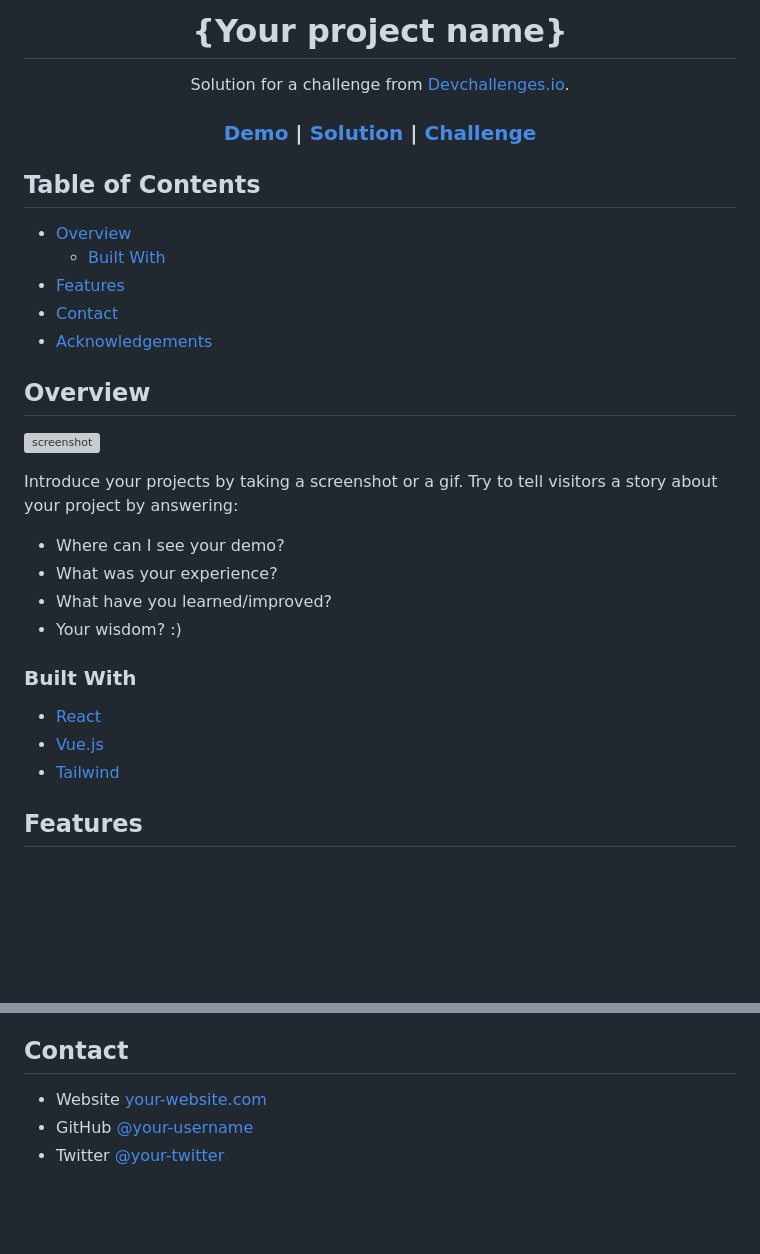
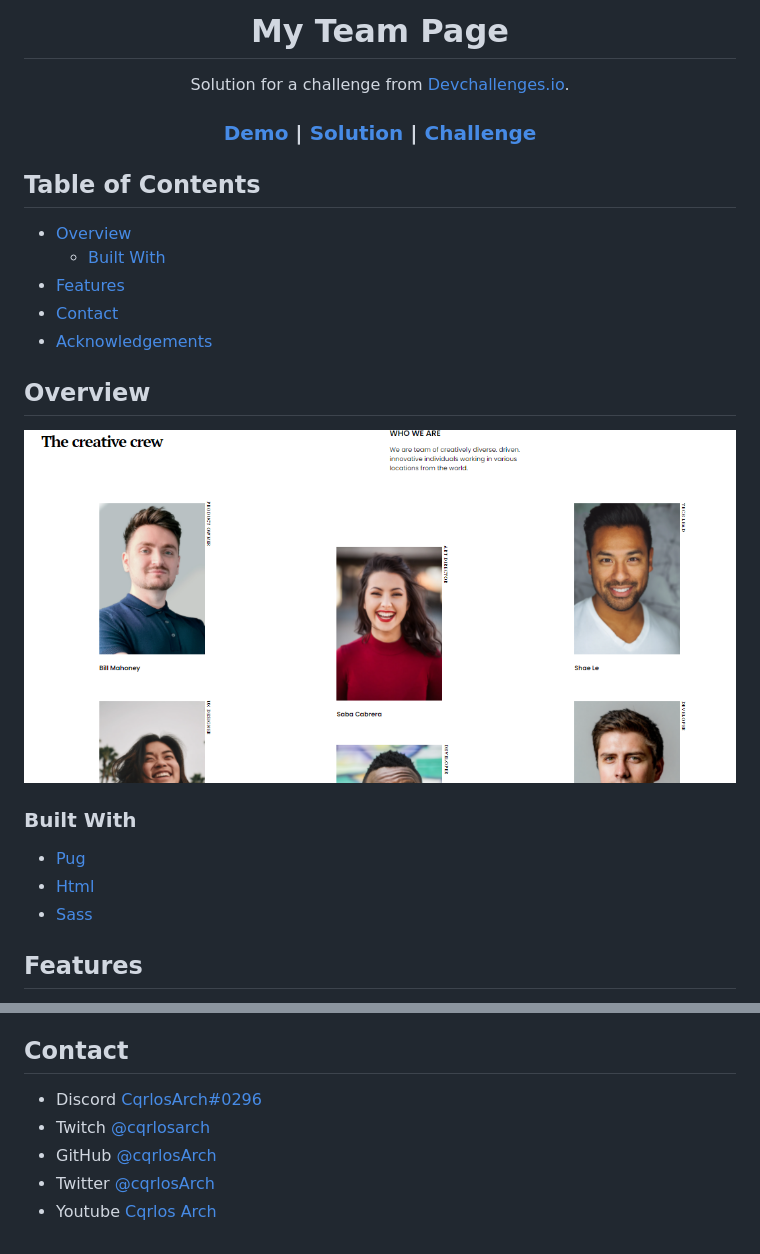
Before and after one commit to cqrlosArch/my-team-page, a Markdown page: README.md, 2 parts joined by grey strips. Rendered like a GitHub page; pictures changed too: screenshot.PNG (added); blank space fills up the shorter version; grey boxes are pictures that could not be loaded.

```diff
--- a/README.md
+++ b/README.md
@@ -1,6 +1,6 @@
 <!-- Please update value in the {}  -->
 
-<h1 align="center">{Your project name}</h1>
+<h1 align="center">My Team Page</h1>
 
 <div align="center">
    Solution for a challenge from  <a href="http://devchallenges.io" target="_blank">Devchallenges.io</a>.
@@ -36,22 +36,17 @@
 
 ## Overview
 
-![screenshot](https://user-images.githubusercontent.com/16707738/92399059-5716eb00-f132-11ea-8b14-bcacdc8ec97b.png)
-
-Introduce your projects by taking a screenshot or a gif. Try to tell visitors a story about your project by answering:
-
-- Where can I see your demo?
-- What was your experience?
-- What have you learned/improved?
-- Your wisdom? :)
+<p align="center">
+  <img src="screenshot.PNG">
+</p>
 
 ### Built With
 
 <!-- This section should list any major frameworks that you built your project using. Here are a few examples.-->
 
-- [React](https://reactjs.org/)
-- [Vue.js](https://vuejs.org/)
-- [Tailwind](https://tailwindcss.com/)
+- [Pug](https://pugjs.org/api/getting-started.html)
+- [Html](https://developer.mozilla.org/es/docs/Web/HTML)
+- [Sass](https://sass-lang.com/)
 
 ## Features
 
@@ -70,6 +65,8 @@ This application/site was created as a submission to a [DevChallenges](https://d
 
 ## Contact
 
-- Website [your-website.com](https://{your-web-site-link})
-- GitHub [@your-username](https://{github.com/your-usermame})
-- Twitter [@your-twitter](https://{twitter.com/your-username})
+- Discord [CqrlosArch#0296](https://discord.com/)
+- Twitch [@cqrlosarch](https://www.twitch.tv/cqrlosarch/about)
+- GitHub [@cqrlosArch](https://github.com/cqrlosArch)
+- Twitter [@cqrlosArch](https://twitter.com/cqrlosArch)
+- Youtube [Cqrlos Arch](https://www.youtube.com/channel/UCV8eaXiCFXUN5Rkpc42G3ZQ)
```
Also changed, not shown: other parts of README.md (+2 -2 lines).
